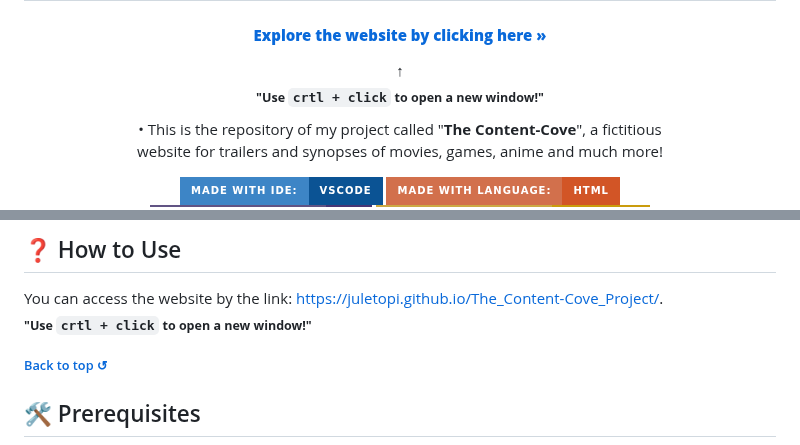
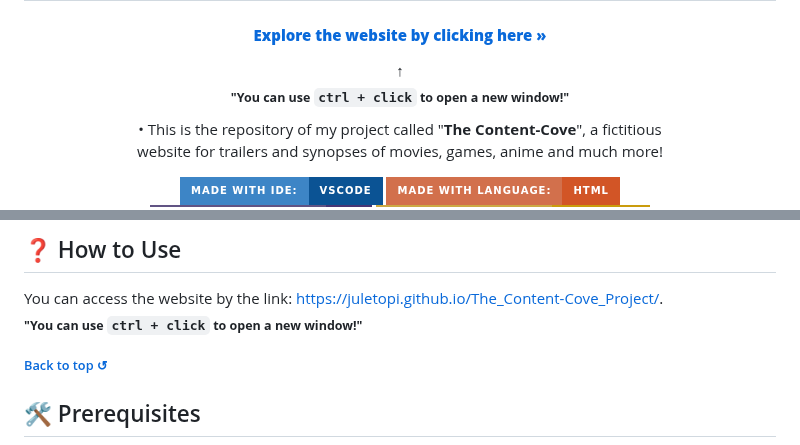
Before and after one commit to juletopi/The_Content-Cove_Project, a Markdown page: README.md, 2 parts joined by grey strips. Drawn GitHub-style; badges without logos.

```diff
--- a/README.md
+++ b/README.md
@@ -22,7 +22,7 @@
 
 #### <a href="https://juletopi.github.io/The_Content-Cove_Project/"> **Explore the website by clicking here »**</a>
 ↑ \
-<sub><b>"Use `crtl + click` to open a new window!"</sub>
+<sub><b>"You can use `ctrl + click` to open a new window!"</sub>
 
 
 </div>
@@ -160,7 +160,7 @@ I improve my skills I'll be going back to this project, and making new implement
 ## ❓ How to Use
 
 You can access the website by the link: https://juletopi.github.io/The_Content-Cove_Project/. \
-<sub><b>"Use `crtl + click` to open a new window!"</sub>
+<sub><b>"You can use `ctrl + click` to open a new window!"</sub>
 
 <h6 align="left">
 <a href="#the-content-cove-project-%EF%B8%8F"> Back to top ↺</a></h6>
```
